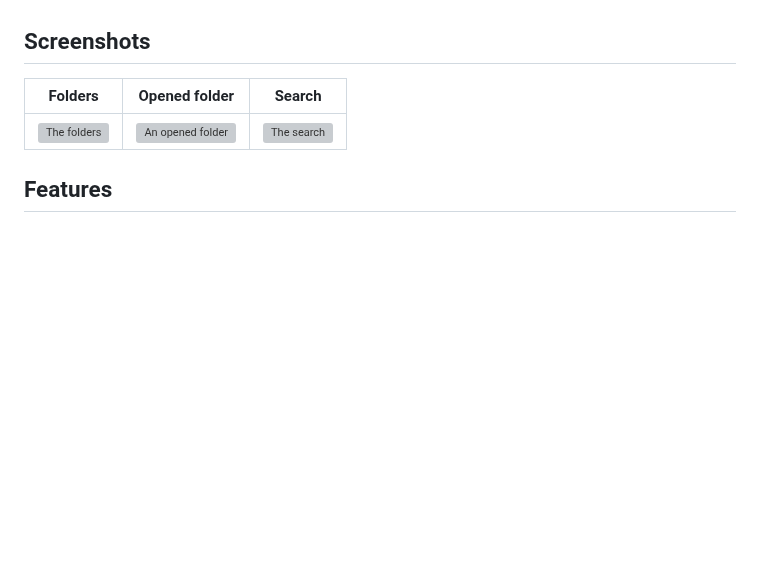
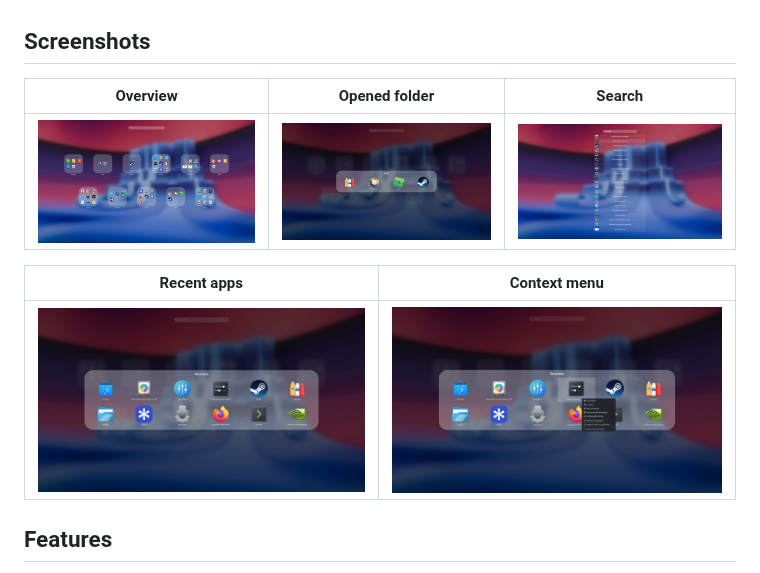
Before and after one commit to Khryzantema/plasmapad, a Markdown page: README.md, the part around the change. Rendered like a GitHub page; pictures changed too: docs/screenshots/context-menu.jpg (added), docs/screenshots/folder.jpg (added), docs/screenshots/overview.jpg (added); blank space fills up the shorter version; grey boxes are pictures that could not be loaded.

Commit message:
Add screenshots to the README
Overview, an opened folder, the search, the Recent folder and the context menu.

Co-Authored-By: Claude Sonnet 5.5 <noreply@anthropic.com>

```diff
--- a/README.md
+++ b/README.md
@@ -9,9 +9,13 @@ Written in plain QML (no compiled plugin).
 
 ## Screenshots
 
-| Folders | Opened folder | Search |
+| Overview | Opened folder | Search |
 |:---:|:---:|:---:|
-| ![The folders](docs/screenshots/folders.png) | ![An opened folder](docs/screenshots/folder-open.png) | ![The search](docs/screenshots/search.png) |
+| ![The folders](docs/screenshots/overview.jpg) | ![An opened folder](docs/screenshots/folder.jpg) | ![The search](docs/screenshots/search.jpg) |
+
+| Recent apps | Context menu |
+|:---:|:---:|
+| ![The Recent folder](docs/screenshots/recent.jpg) | ![The context menu](docs/screenshots/context-menu.jpg) |
 
 ## Features
 
```
